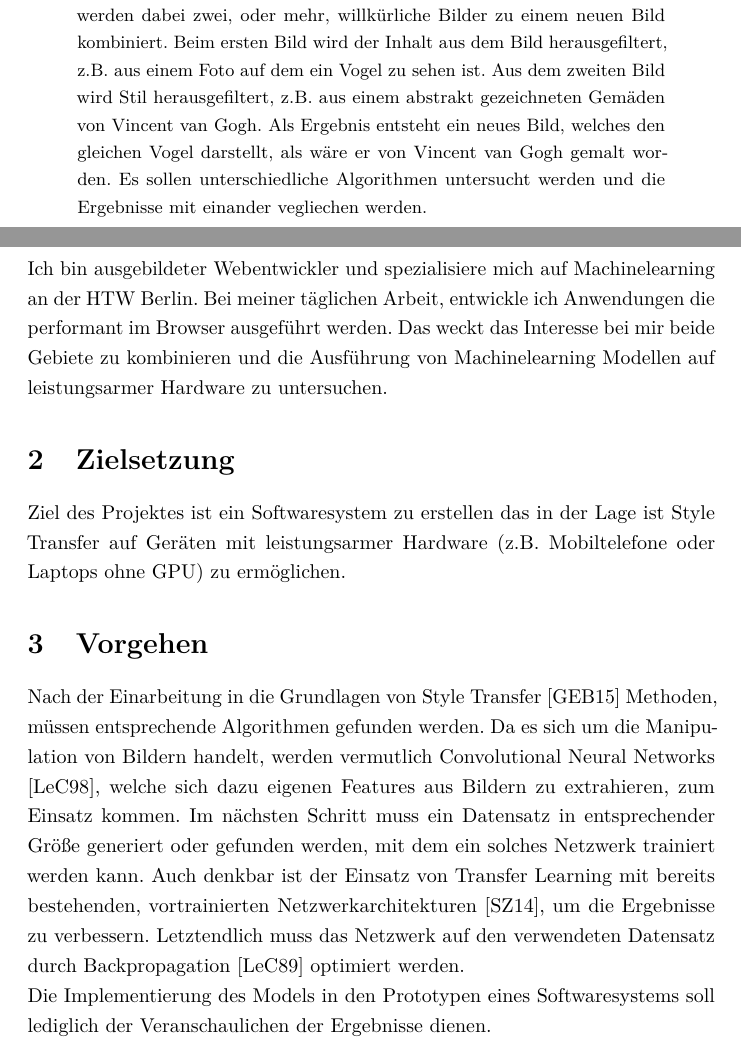
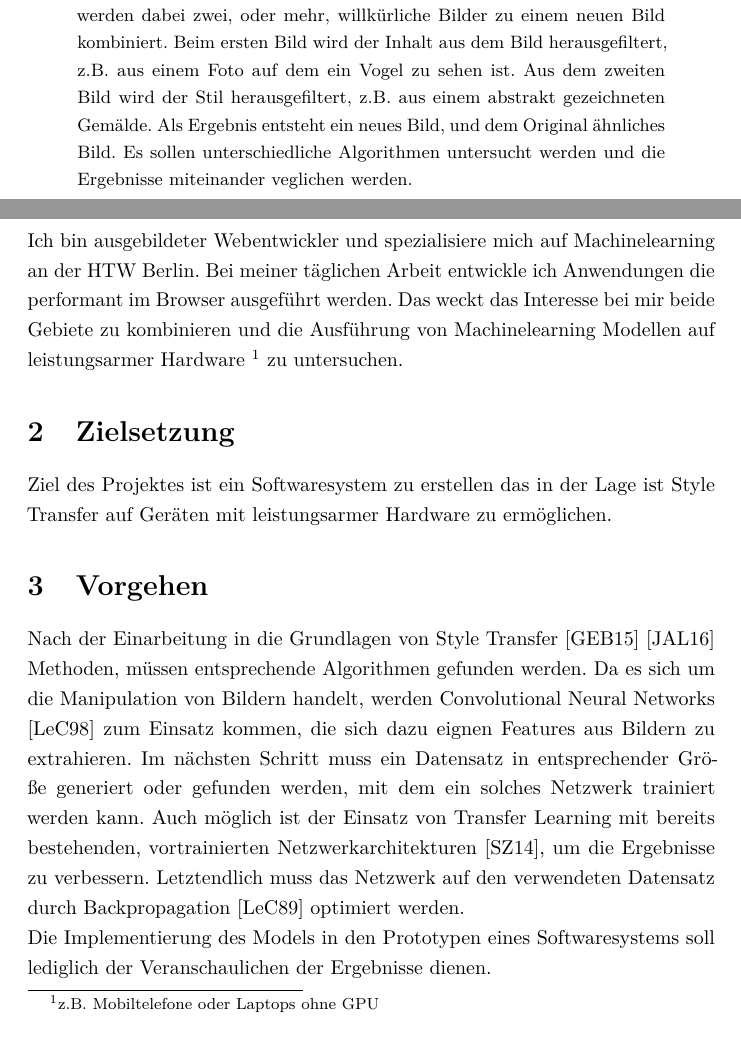
Before and after one commit to christophstach/expose, a LaTeX paper (main.tex): two parts of pages 1 and 2 of 5, joined at a grey line, cut so that both start at the same text. Compiled offline with pdfLaTeX.

Commit message:
small improvements

```diff
--- a/main.tex
+++ b/main.tex
@@ -18,32 +18,32 @@
 	\begin{abstract}
 		Die Abschlussarbeit im Bereich der Angewandte Informatik handelt darum verschiedene Style Transfer Methoden zu implementieren,
 		die Konzepte zu verstehen und Sie auf Tauglichkeit für Systeme mit leistungsarmer Hardware zu testen. Style Transfer ist ein Bereich des
-		Deeplearnings. Es werden dabei zwei, oder mehr, willkürliche Bilder zu einem neuen Bild kombiniert. Beim ersten Bild wird der Inhalt aus dem Bild herausgefiltert,
-		z.B. aus einem Foto auf dem ein Vogel zu sehen ist. Aus dem zweiten Bild wird Stil herausgefiltert, z.B. aus einem abstrakt gezeichneten Gemäden von Vincent van Gogh.
-		Als Ergebnis entsteht ein neues Bild, welches den gleichen Vogel darstellt, als wäre er von Vincent van Gogh gemalt worden.
-		Es sollen unterschiedliche Algorithmen untersucht werden und die Ergebnisse mit einander vegliechen werden.
+		Deeplearnings. Es werden dabei zwei, oder mehr, willkürliche Bilder zu einem neuen Bild kombiniert. Beim ersten Bild wird der Inhalt aus
+		dem Bild herausgefiltert, z.B. aus einem Foto auf dem ein Vogel zu sehen ist. Aus dem zweiten Bild wird der Stil herausgefiltert,
+		z.B. aus einem abstrakt gezeichneten Gemälde. Als Ergebnis entsteht ein neues Bild, und dem Original ähnliches Bild. Es sollen
+		unterschiedliche Algorithmen untersucht werden und die Ergebnisse miteinander veglichen werden.
 	\end{abstract}
 \end{otherlanguage}
 
 \pagebreak
 
 \section{Motivation}
-Ich bin ausgebildeter Webentwickler und spezialisiere mich auf Machinelearning an der HTW Berlin. Bei meiner täglichen Arbeit,
+Ich bin ausgebildeter Webentwickler und spezialisiere mich auf Machinelearning an der HTW Berlin. Bei meiner täglichen Arbeit
 entwickle ich Anwendungen die performant im Browser ausgeführt werden. Das weckt das Interesse bei mir beide Gebiete zu kombinieren
-und die Ausführung von Machinelearning Modellen auf leistungsarmer Hardware zu untersuchen.
+und die Ausführung von Machinelearning Modellen auf leistungsarmer Hardware \footnote{z.B. Mobiltelefone oder Laptops ohne GPU} zu untersuchen.
 
 \section{Zielsetzung}
 Ziel des Projektes ist ein Softwaresystem zu erstellen das in der Lage ist
-Style Transfer auf Geräten mit leistungsarmer Hardware (z.B. Mobiltelefone oder Laptops ohne GPU) zu ermöglichen.
+Style Transfer auf Geräten mit leistungsarmer Hardware zu ermöglichen.
 
 \section{Vorgehen}
-Nach der Einarbeitung in die Grundlagen von Style Transfer \cite{DBLP:journals/corr/GatysEB15a} Methoden, müssen entsprechende Algorithmen gefunden werden.
-Da es sich um die Manipulation von Bildern handelt, werden vermutlich Convolutional Neural Networks \cite{lecun-gradientbased-learning-applied-1998},
-welche sich dazu eigenen Features aus Bildern zu extrahieren, zum Einsatz kommen.
-Im nächsten Schritt muss ein Datensatz in entsprechender Größe generiert oder gefunden werden, mit dem ein solches Netzwerk trainiert werden
-kann. Auch denkbar ist der Einsatz von Transfer Learning mit bereits bestehenden,
-vortrainierten Netzwerkarchitekturen \cite{DBLP:journals/corr/SimonyanZ14a}, um die Ergebnisse zu verbessern.
-Letztendlich muss das Netzwerk auf den verwendeten Datensatz durch Backpropagation \cite{doi:10.1162/neco.1989.1.4.541} optimiert werden.
+Nach der Einarbeitung in die Grundlagen von Style Transfer \cite{DBLP:journals/corr/GatysEB15a} \cite{DBLP:journals/corr/JohnsonAL16} Methoden,
+müssen entsprechende Algorithmen gefunden werden. Da es sich um die Manipulation von Bildern handelt, werden Convolutional Neural Networks
+\cite{lecun-gradientbased-learning-applied-1998} zum Einsatz kommen, die sich dazu eignen Features aus Bildern zu extrahieren.
+Im nächsten Schritt muss ein Datensatz in entsprechender Größe generiert oder gefunden werden, mit dem ein solches Netzwerk trainiert
+werden kann. Auch möglich ist der Einsatz von Transfer Learning mit bereits bestehenden, vortrainierten Netzwerkarchitekturen
+\cite{DBLP:journals/corr/SimonyanZ14a}, um die Ergebnisse zu verbessern. Letztendlich muss das Netzwerk auf den verwendeten Datensatz durch
+Backpropagation \cite{doi:10.1162/neco.1989.1.4.541} optimiert werden.
 \\
 Die Implementierung des Models in den Prototypen eines Softwaresystems soll lediglich der Veranschaulichen der Ergebnisse dienen.
 
```
Also changed, not shown: references/references.bib (+16 -0 lines), main.pdf (added), out/main.pdf.
